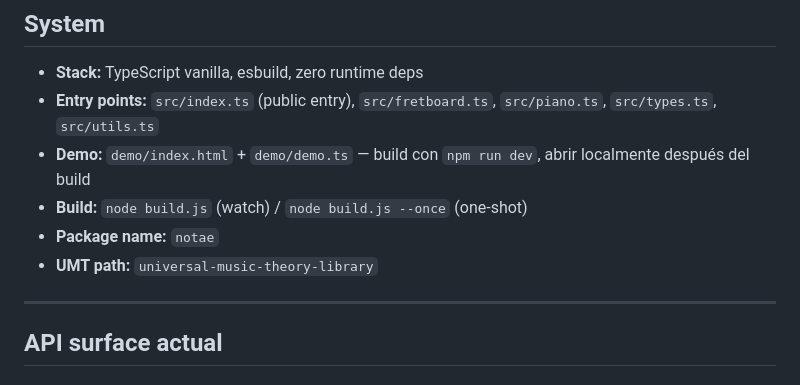
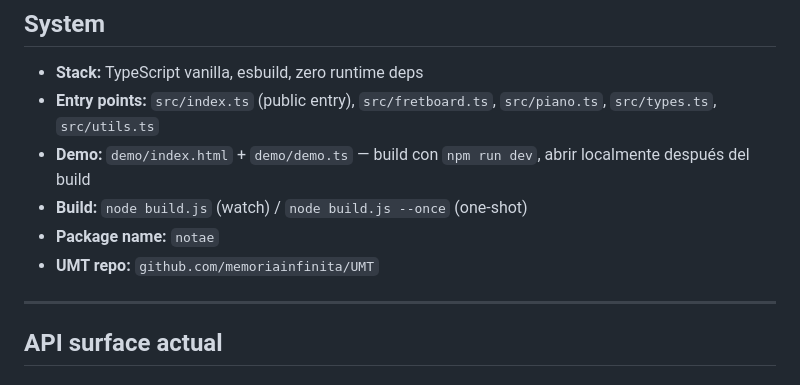
Before and after one commit to memoriainfinita/notae, a Markdown page: state.md, the part around the change. Rendered like a GitHub page.

Commit message:
chore: remove personal path from state.md

```diff
--- a/state.md
+++ b/state.md
@@ -7,7 +7,7 @@
 - **Demo:** `demo/index.html` + `demo/demo.ts` — build con `npm run dev`, abrir localmente después del build
 - **Build:** `node build.js` (watch) / `node build.js --once` (one-shot)
 - **Package name:** `notae`
-- **UMT path:** `universal-music-theory-library`
+- **UMT repo:** `github.com/memoriainfinita/UMT`
 
 ---
 
```
